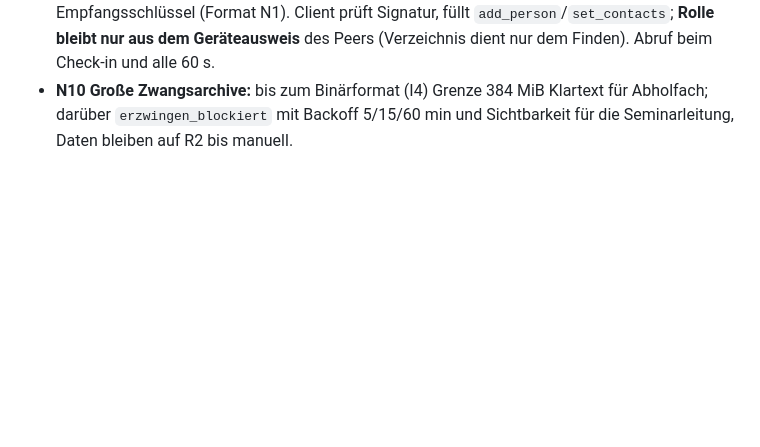
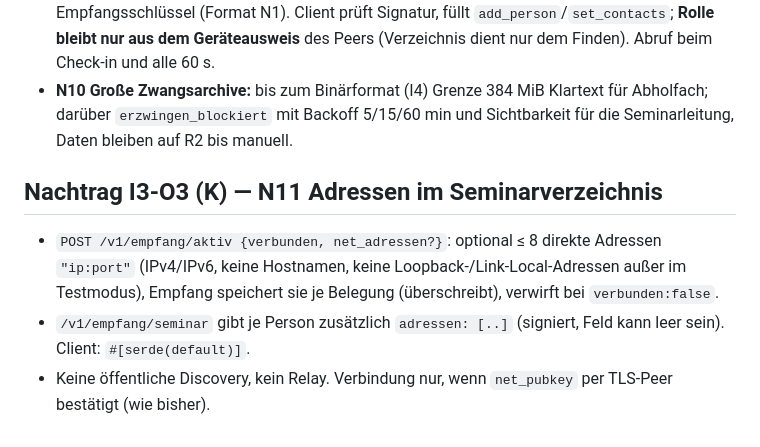
Before and after one commit to KGasteier/pi-lite, a Markdown page: coord/FREEZE-I2.md, the part around the change. GitHub-like rendering; blank space fills up the shorter version.

Commit message:
cocopi v3 I3-O3: FREEZE-I2 Nachtrag N11 (Adressen im Seminarverzeichnis)

```diff
--- a/coord/FREEZE-I2.md
+++ b/coord/FREEZE-I2.md
@@ -71,3 +71,10 @@ Neue feste Entscheidungen (ergänzen E1–E6, ersetzen die personenfeste Slot-Zu
   Geräteausweis** des Peers (Verzeichnis dient nur dem Finden). Abruf beim Check-in und alle 60 s.
 - **N10 Große Zwangsarchive:** bis zum Binärformat (I4) Grenze 384 MiB Klartext für Abholfach; darüber
   `erzwingen_blockiert` mit Backoff 5/15/60 min und Sichtbarkeit für die Seminarleitung, Daten bleiben auf R2 bis manuell.
+
+## Nachtrag I3-O3 (K) — N11 Adressen im Seminarverzeichnis
+- `POST /v1/empfang/aktiv {verbunden, net_adressen?}`: optional ≤ 8 direkte Adressen `"ip:port"` (IPv4/IPv6, keine Hostnamen,
+  keine Loopback-/Link-Local-Adressen außer im Testmodus), Empfang speichert sie je Belegung (überschreibt), verwirft bei
+  `verbunden:false`.
+- `/v1/empfang/seminar` gibt je Person zusätzlich `adressen: [..]` (signiert, Feld kann leer sein). Client: `#[serde(default)]`.
+- Keine öffentliche Discovery, kein Relay. Verbindung nur, wenn `net_pubkey` per TLS-Peer bestätigt (wie bisher).
```
